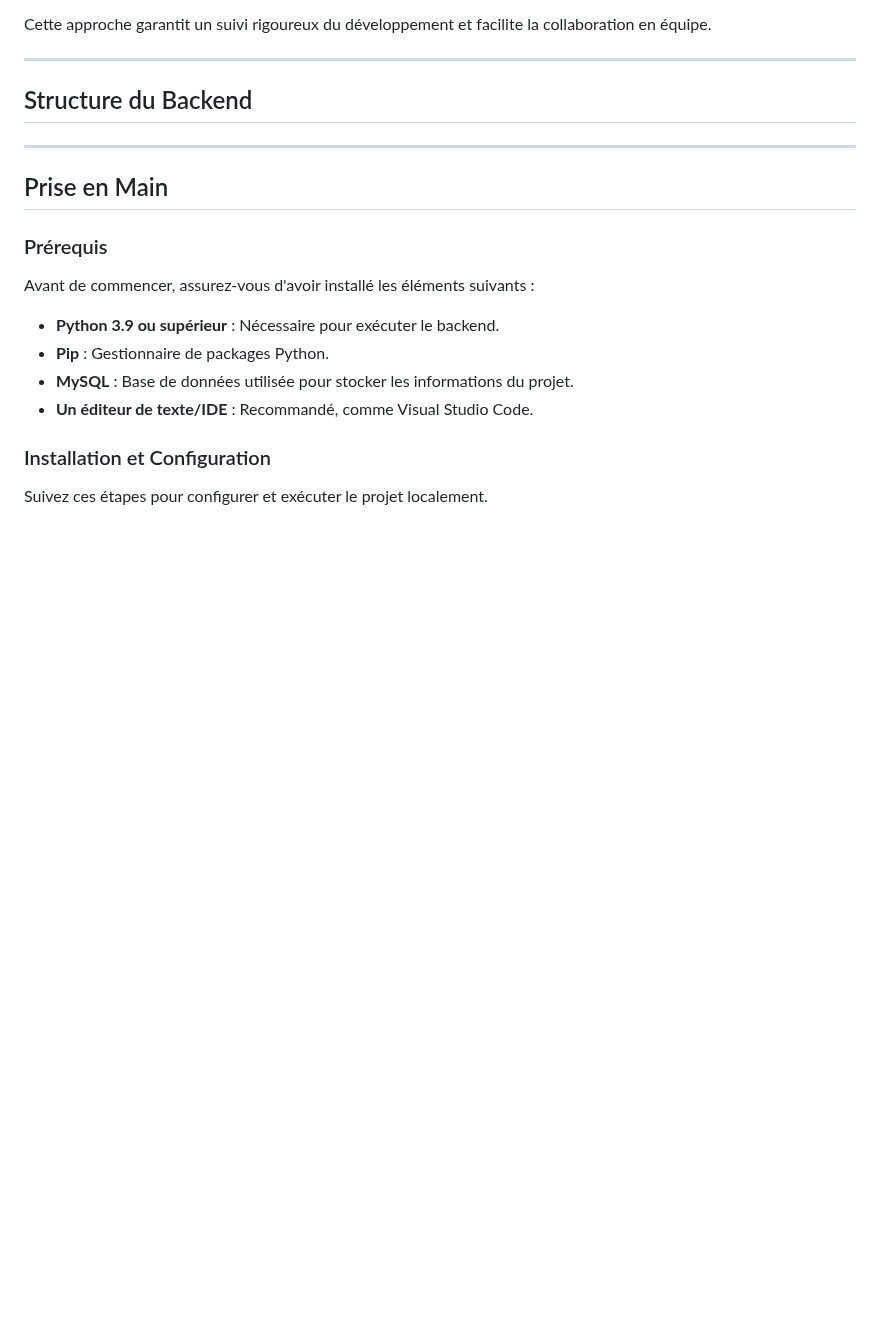
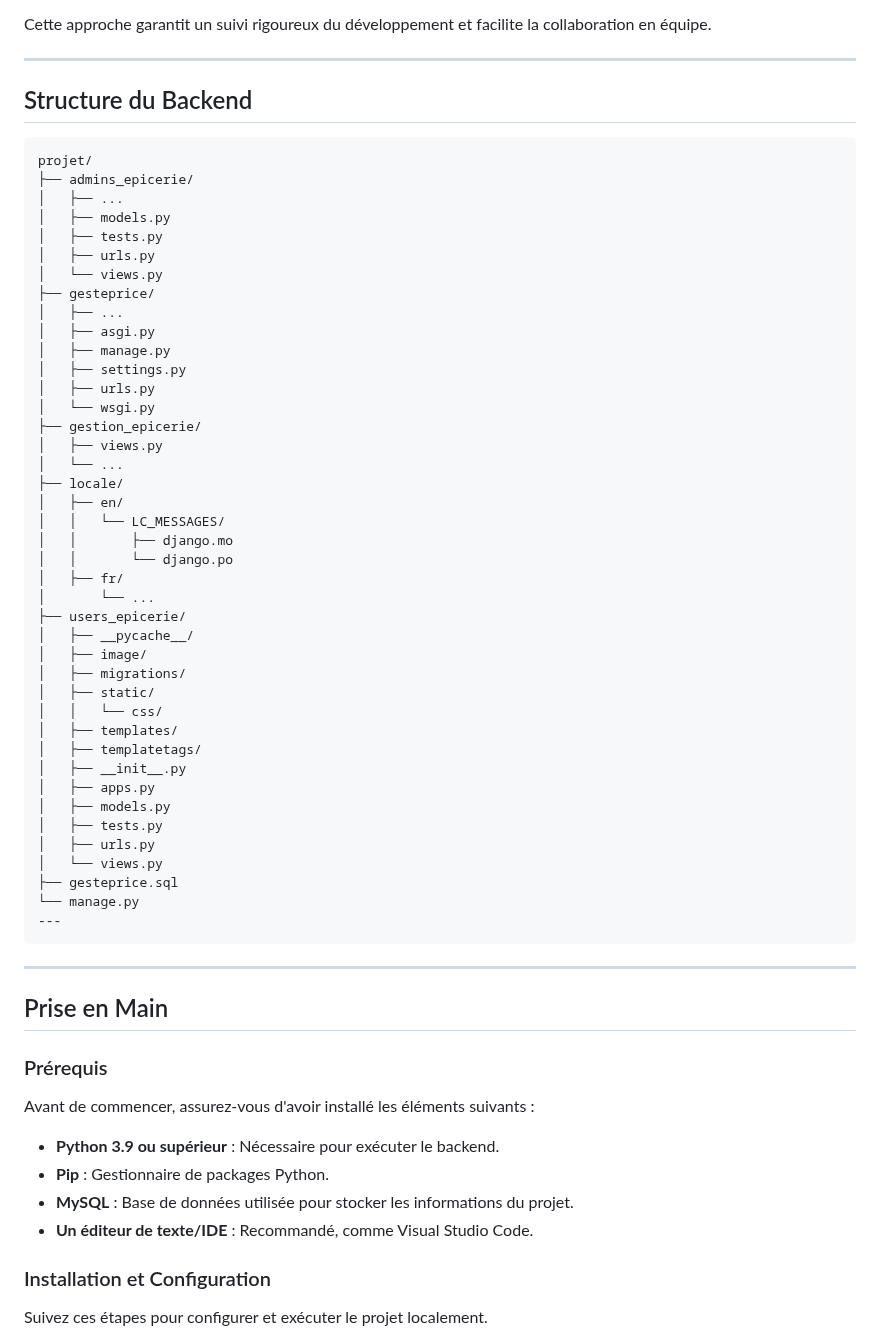
Before and after one commit to m-elhamlaoui/projet-web-sbai_ki_chbani_bahafid_ziaini, a Markdown page: README.md, the part around the change. GitHub-like rendering; blank space fills up the shorter version.

`````diff
--- a/README.md
+++ b/README.md
@@ -259,6 +259,49 @@ Cette approche garantit un suivi rigoureux du développement et facilite la coll
 ---
 
 ## Structure du Backend
+````
+projet/
+├── admins_epicerie/
+│   ├── ...
+│   ├── models.py
+│   ├── tests.py
+│   ├── urls.py
+│   └── views.py
+├── gesteprice/
+│   ├── ...
+│   ├── asgi.py
+│   ├── manage.py
+│   ├── settings.py
+│   ├── urls.py
+│   └── wsgi.py
+├── gestion_epicerie/
+│   ├── views.py
+│   └── ...
+├── locale/
+│   ├── en/
+│   │   └── LC_MESSAGES/
+│   │       ├── django.mo
+│   │       └── django.po
+│   ├── fr/
+│       └── ...
+├── users_epicerie/
+│   ├── __pycache__/
+│   ├── image/
+│   ├── migrations/
+│   ├── static/
+│   │   └── css/
+│   ├── templates/
+│   ├── templatetags/
+│   ├── __init__.py
+│   ├── apps.py
+│   ├── models.py
+│   ├── tests.py
+│   ├── urls.py
+│   └── views.py
+├── gesteprice.sql
+└── manage.py
+---
+````
 
 ---
 
`````
